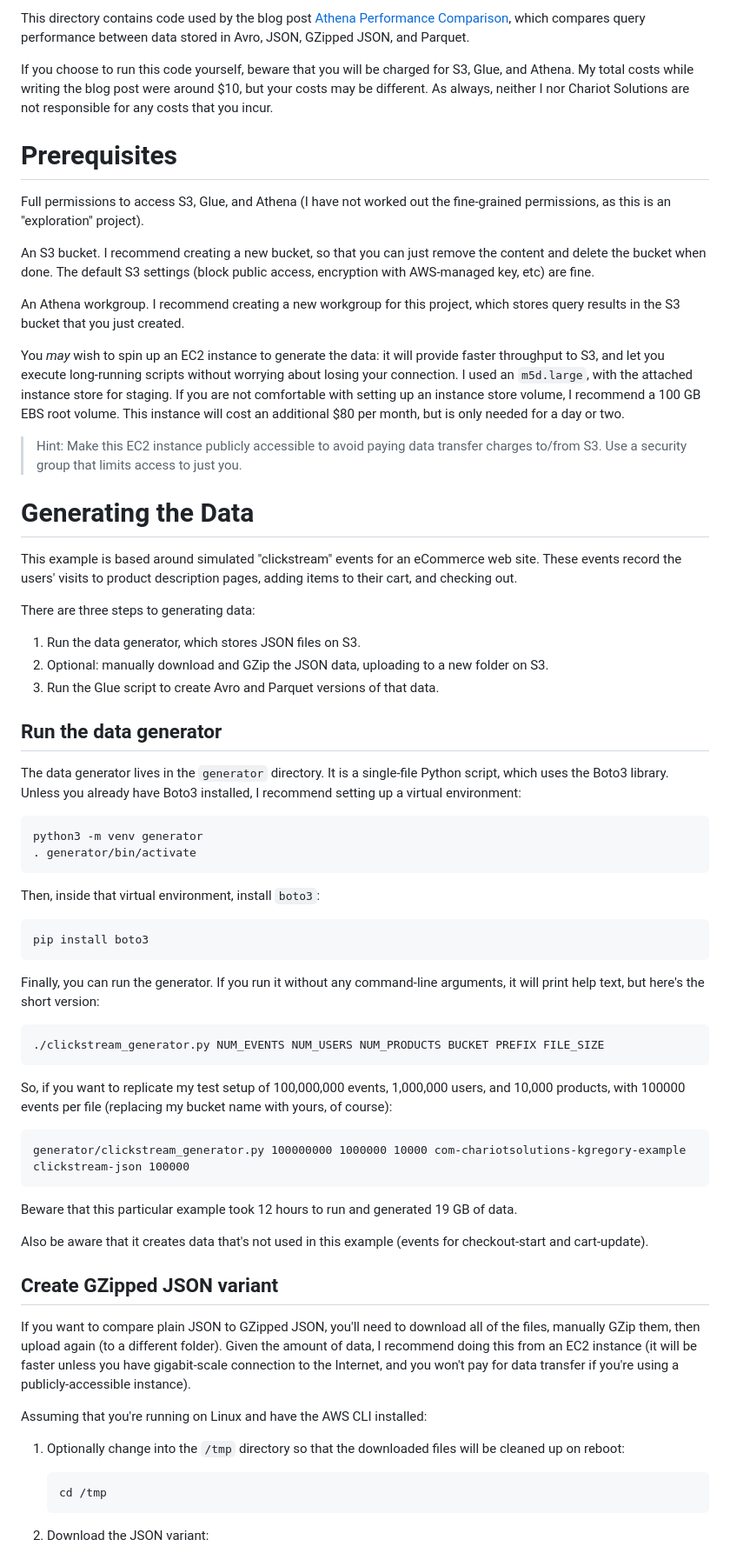
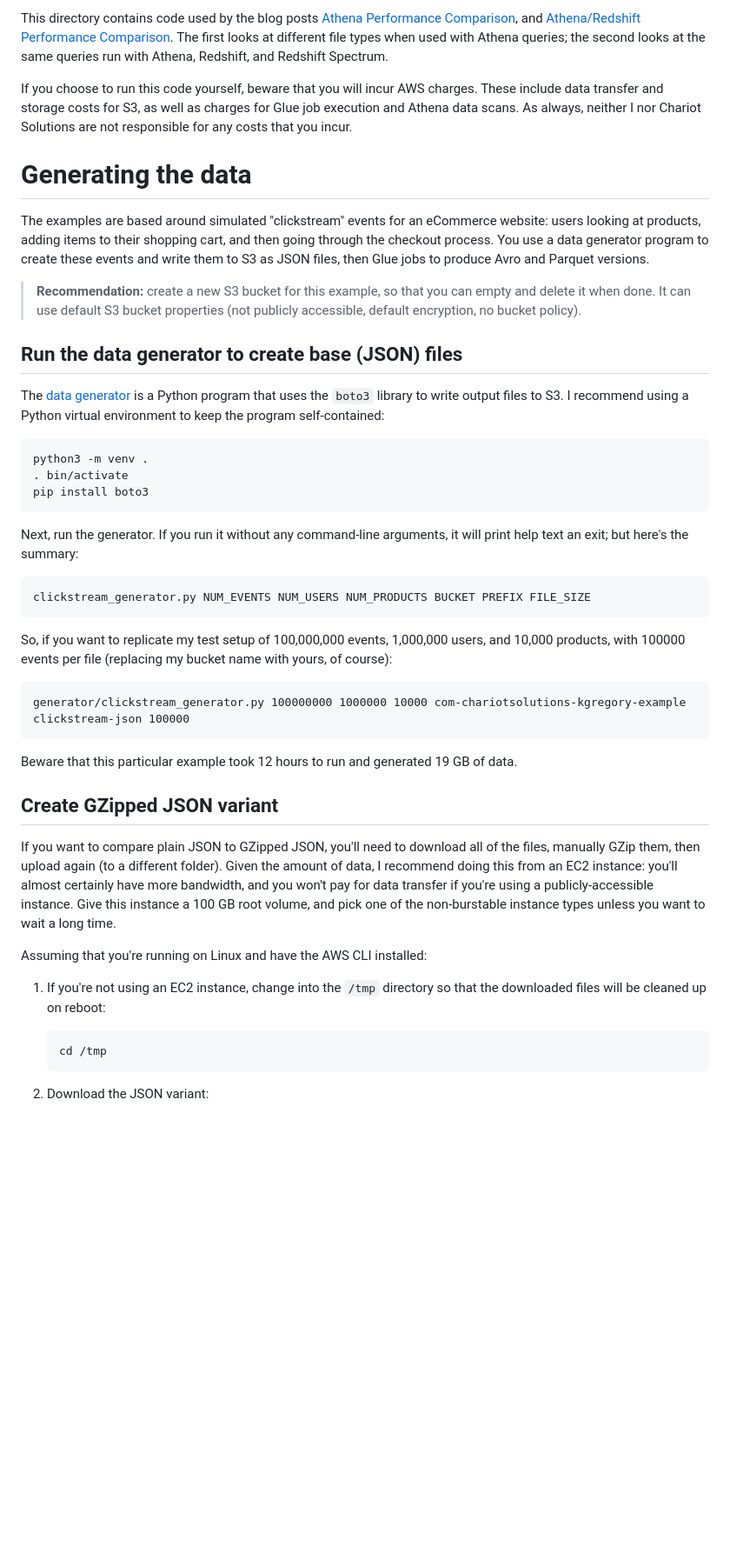
Before and after one commit to chariotsolutions/aws-examples, a Markdown page: athena_performance_comparison/README.md, the part around one of its changes. Shown at 87% size. GitHub-like rendering; blank space fills up the shorter version.

Commit message:
revise instructions for running data generator

````diff
--- a/athena_performance_comparison/README.md
+++ b/athena_performance_comparison/README.md
@@ -1,71 +1,44 @@
-This directory contains code used by the blog post [Athena Performance
-Comparison](https://chariotsolutions.com/blog/post/athena-performance-comparison/), which
-compares query performance between data stored in Avro, JSON, GZipped JSON, and Parquet.
+This directory contains code used by the blog posts [Athena Performance
+Comparison](https://chariotsolutions.com/blog/post/athena-performance-comparison/), and
+[Athena/Redshift Performance Comparison](https://chariotsolutions.com/blog/post/performance-comparison-athena-versus-redshift/).
+The first looks at different file types when used with Athena queries; the second looks
+at the same queries run with Athena, Redshift, and Redshift Spectrum.
 
-If you choose to run this code yourself, beware that you will be charged for S3, Glue, and
-Athena. My total costs while writing the blog post were around $10, but your costs may be
-different. As always, neither I nor Chariot Solutions are not responsible for any costs that
-you incur.
+If you choose to run this code yourself, beware that you will incur AWS charges. These
+include data transfer and storage costs for S3, as well as charges for Glue job execution
+and Athena data scans. As always, neither I nor Chariot Solutions are not responsible for
+any costs that you incur.
 
 
-# Prerequisites
+# Generating the data
 
-Full permissions to access S3, Glue, and Athena (I have not worked out the fine-grained
-permissions, as this is an "exploration" project).
+The examples are based around simulated "clickstream" events for an eCommerce website:
+users looking at products, adding items to their shopping cart, and then going through
+the checkout process. You use a data generator program  to create these events and write
+them to S3 as JSON files, then Glue jobs to produce Avro and Parquet versions.
 
-An S3 bucket. I recommend creating a new bucket, so that you can just remove the content
-and delete the bucket when done. The default S3 settings (block public access, encryption
-with AWS-managed key, etc) are fine.
-
-An Athena workgroup. I recommend creating a new workgroup for this project, which stores
-query results in the S3 bucket that you just created.
-
-You *may* wish to spin up an EC2 instance to generate the data: it will provide faster
-throughput to S3, and let you execute long-running scripts without worrying about losing
-your connection. I used an `m5d.large`, with the attached instance store for staging. If
-you are not comfortable with setting up an instance store volume, I recommend a 100 GB
-EBS root volume. This instance will cost an additional $80 per month, but is only needed
-for a day or two.
-
-> Hint: Make this EC2 instance publicly accessible to avoid paying data transfer charges
-  to/from S3. Use a security group that limits access to just you.
+> **Recommendation:** create a new S3 bucket for this example, so that you can empty and
+  delete it when done. It can use default S3 bucket properties (not publicly accessible,
+  default encryption, no bucket policy).
 
 
-# Generating the Data
+## Run the data generator to create base (JSON) files
 
-This example is based around simulated "clickstream" events for an eCommerce web site.
-These events record the users' visits to product description pages, adding items to their
-cart, and checking out.
-
-There are three steps to generating data:
-
-1. Run the data generator, which stores JSON files on S3.
-2. Optional: manually download and GZip the JSON data, uploading to a new folder on S3.
-3. Run the Glue script to create Avro and Parquet versions of that data.
-
-
-## Run the data generator
-
-The data generator lives in the `generator` directory. It is a single-file Python script,
-which uses the Boto3 library. Unless you already have Boto3 installed, I recommend setting
-up a virtual environment:
+The [data generator](generator/clickstream_generator.py) is a Python program that uses
+the `boto3` library to write output files to S3. I recommend using a Python virtual
+environment to keep the program self-contained:
 
 ```
-python3 -m venv generator
-. generator/bin/activate
-```
-
-Then, inside that virtual environment, install `boto3`:
-
-```
+python3 -m venv .
+. bin/activate
 pip install boto3
 ```
 
-Finally, you can run the generator. If you run it without any command-line arguments, it
-will print help text, but here's the short version:
+Next, run the generator. If you run it without any command-line arguments, it will print help
+text an exit; but here's the summary:
 
 ```
-./clickstream_generator.py NUM_EVENTS NUM_USERS NUM_PRODUCTS BUCKET PREFIX FILE_SIZE
+clickstream_generator.py NUM_EVENTS NUM_USERS NUM_PRODUCTS BUCKET PREFIX FILE_SIZE
 ```
 
 So, if you want to replicate my test setup of 100,000,000 events, 1,000,000 users, and 10,000
@@ -77,22 +50,20 @@ generator/clickstream_generator.py 100000000 1000000 10000 com-chariotsolutions-
 
 Beware that this particular example took 12 hours to run and generated 19 GB of data.
 
-Also be aware that it creates data that's not used in this example (events for checkout-start
-and cart-update).
-
 
 ## Create GZipped JSON variant
 
 If you want to compare plain JSON to GZipped JSON, you'll need to download all of the files,
 manually GZip them, then upload again (to a different folder). Given the amount of data, I
-recommend doing this from an EC2 instance (it will be faster unless you have gigabit-scale
-connection to the Internet, and you won't pay for data transfer if you're using a
-publicly-accessible instance).
+recommend doing this from an EC2 instance: you'll almost certainly have more bandwidth, and
+you won't pay for data transfer if you're using a publicly-accessible instance. Give this
+instance a 100 GB root volume, and pick one of the non-burstable instance types unless you
+want to wait a long time.
 
 Assuming that you're running on Linux and have the AWS CLI installed:
 
-1. Optionally change into the `/tmp` directory so that the downloaded files will be cleaned
-   up on reboot:
+1. If you're not using an EC2 instance, change into the `/tmp` directory so that the downloaded
+   files will be cleaned up on reboot:
 
    ```
    cd /tmp
````
Also changed, not shown: other parts of athena_performance_comparison/README.md (+9 -8 lines).
